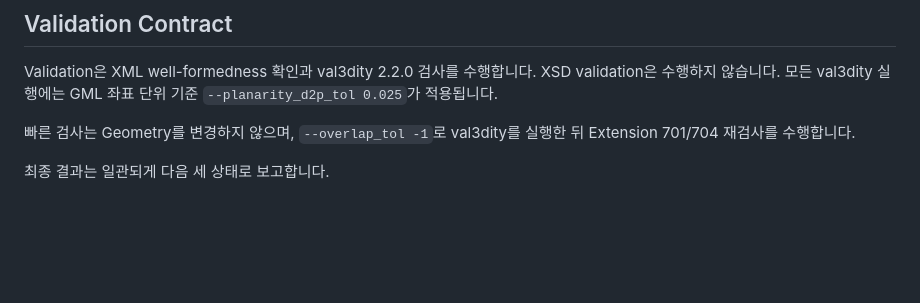
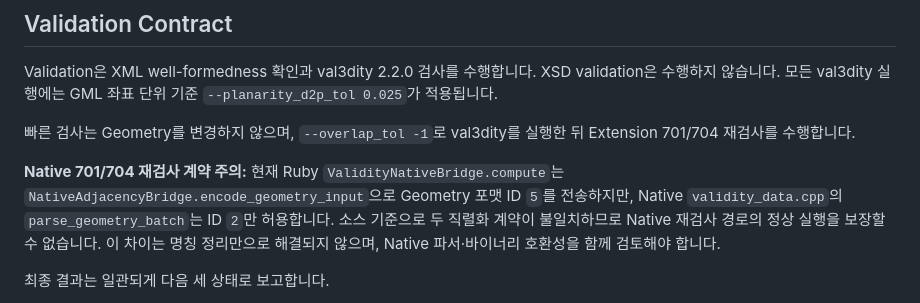
Before and after one commit to UlolSkpProject/IndoorGML_3DSpace_Modeler, a Markdown page: Readme.md, the part around the change. Rendered like a GitHub page; blank space fills up the shorter version.

Commit message:
docs(validation): record Ruby–Native geometry contract mismatch

```diff
--- a/Readme.md
+++ b/Readme.md
@@ -76,6 +76,8 @@ Validation은 오류 위치 확인, 수정, 재검사까지 지원합니다.
 Validation은 XML well-formedness 확인과 val3dity 2.2.0 검사를 수행합니다. XSD validation은 수행하지 않습니다. 모든 val3dity 실행에는 GML 좌표 단위 기준 `--planarity_d2p_tol 0.025`가 적용됩니다.
 
 빠른 검사는 Geometry를 변경하지 않으며, `--overlap_tol -1`로 val3dity를 실행한 뒤 Extension 701/704 재검사를 수행합니다.
+
+**Native 701/704 재검사 계약 주의:** 현재 Ruby `ValidityNativeBridge.compute`는 `NativeAdjacencyBridge.encode_geometry_input`으로 Geometry 포맷 ID `5`를 전송하지만, Native `validity_data.cpp`의 `parse_geometry_batch`는 ID `2`만 허용합니다. 소스 기준으로 두 직렬화 계약이 불일치하므로 Native 재검사 경로의 정상 실행을 보장할 수 없습니다. 이 차이는 명칭 정리만으로 해결되지 않으며, Native 파서·바이너리 호환성을 함께 검토해야 합니다.
 
 최종 결과는 일관되게 다음 세 상태로 보고합니다.
 
```
